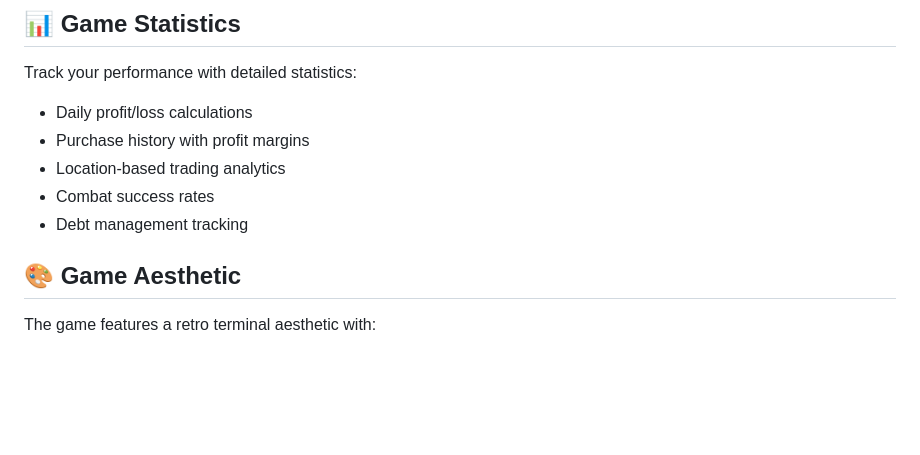
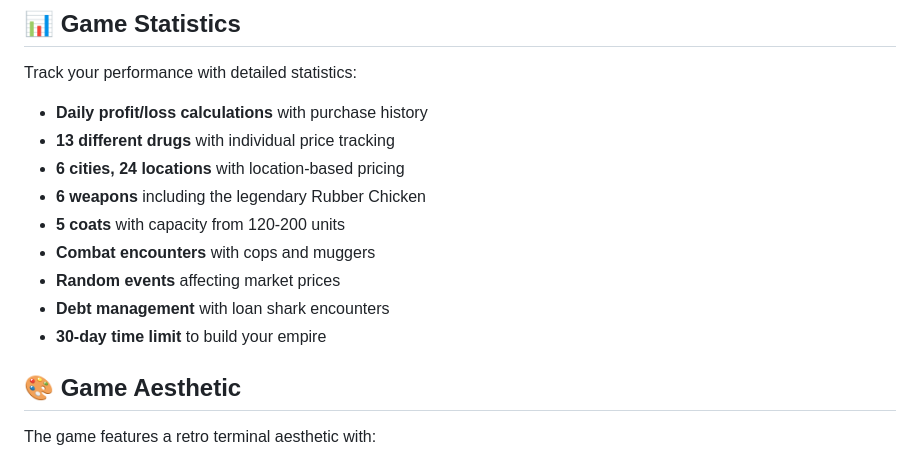
Before and after one commit to buggerman/packet-pushers, a Markdown page: README.md, the part around the change printed below. Drawn GitHub-style; blank space fills up the shorter version.

```diff
--- a/README.md
+++ b/README.md
@@ -74,11 +107,15 @@ You are a drug dealer with 30 days to make as much money as possible. Start with
 ## 📊 Game Statistics
 
 Track your performance with detailed statistics:
-- Daily profit/loss calculations
-- Purchase history with profit margins
-- Location-based trading analytics
-- Combat success rates
-- Debt management tracking
+- **Daily profit/loss calculations** with purchase history
+- **13 different drugs** with individual price tracking
+- **6 cities, 24 locations** with location-based pricing
+- **6 weapons** including the legendary Rubber Chicken
+- **5 coats** with capacity from 120-200 units
+- **Combat encounters** with cops and muggers
+- **Random events** affecting market prices
+- **Debt management** with loan shark encounters
+- **30-day time limit** to build your empire
 
 ## 🎨 Game Aesthetic
 
```
Also changed, not shown: other parts of README.md (+45 -12 lines).
